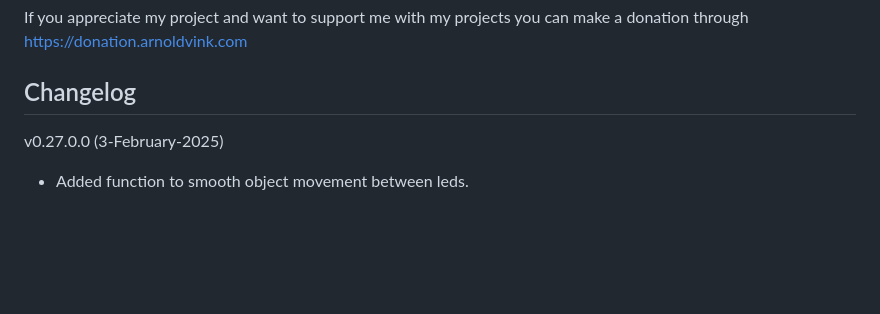
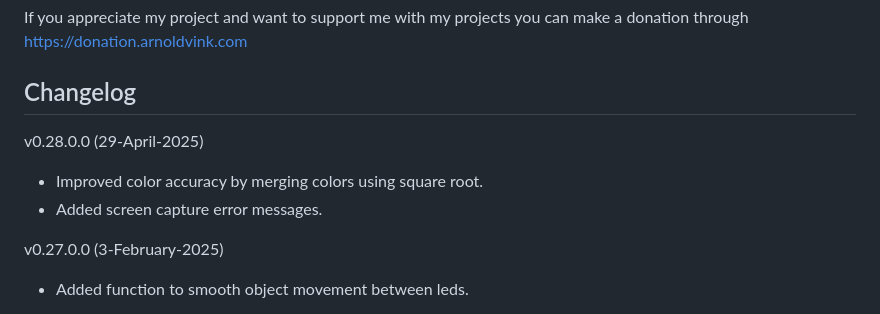
Before and after one commit to dumbie/AmbiPro, a Markdown page: Readme.md, the part around the change. GitHub-like rendering; blank space fills up the shorter version.

Commit message:
- Updated application readme.

```diff
--- a/Readme.md
+++ b/Readme.md
@@ -49,6 +49,10 @@ When you are walking into any problems or a bug you can go to my help page at ht
 If you appreciate my project and want to support me with my projects you can make a donation through https://donation.arnoldvink.com
 
 ## Changelog
+v0.28.0.0 (29-April-2025)
+- Improved color accuracy by merging colors using square root.
+- Added screen capture error messages.
+
 v0.27.0.0 (3-February-2025)
 - Added function to smooth object movement between leds.
 
```
